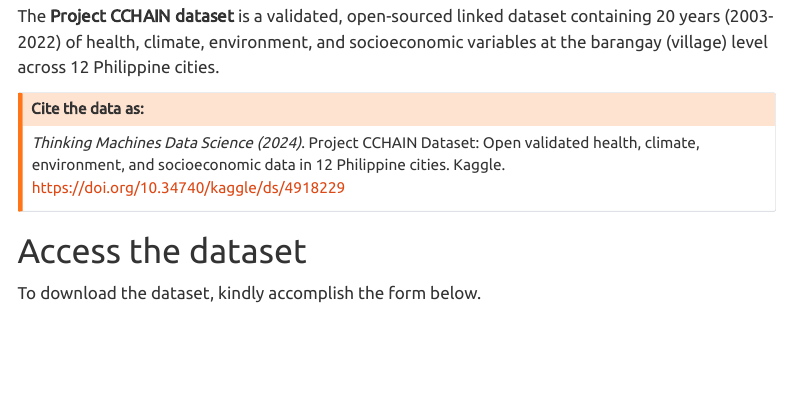
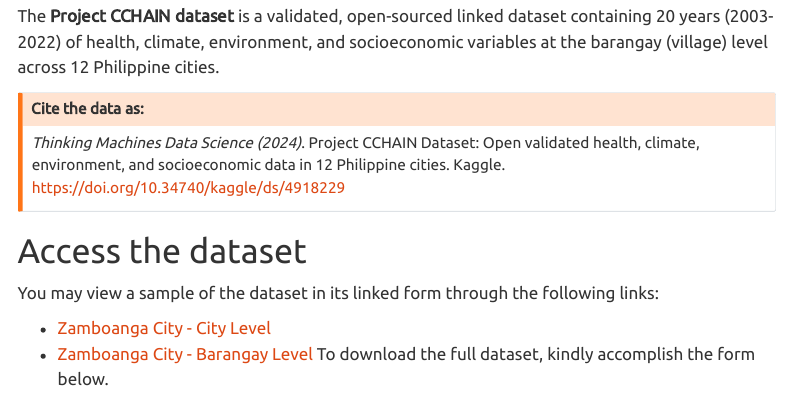
Before and after one commit to thinkingmachines/project-cchain, a Quarto document (index.qmd): the page in a window 1100 px wide, from 390 px down. Rendered offline with R 4.5, knitr and Pandoc in place of Quarto, with nearby package versions; menus at the side of the page are left out.

Commit message:
add sample data links

```diff
--- a/index.qmd
+++ b/index.qmd
@@ -18,7 +18,11 @@
 :::
 # Access the dataset
 
-To download the dataset, kindly accomplish the form below.
+You may view a sample of the dataset in its linked form through the following links:
+
+- [Zamboanga City - City Level](https://drive.google.com/file/d/14_R93BsPGu464Q5Yc2CxgryQLsi_rvif)
+- [Zamboanga City - Barangay Level](https://drive.google.com/file/d/1cZ71qCIicXuCrCH5xS1MKHYjA2TnORyp)
+To download the full dataset, kindly accomplish the form below.
 
 <iframe src="https://projectcchain.pythonanywhere.com/" width="100%" height="800px" style="border:none;"></iframe>
 
```
Also changed, not shown: 1 other file.
